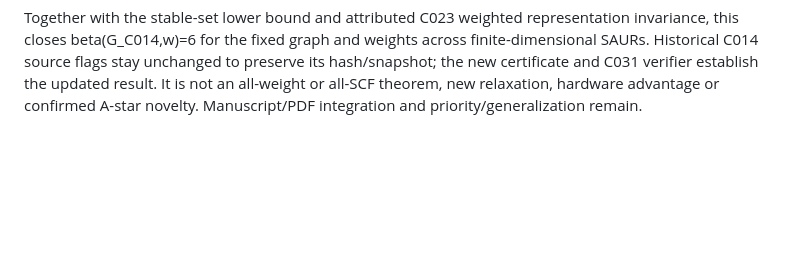
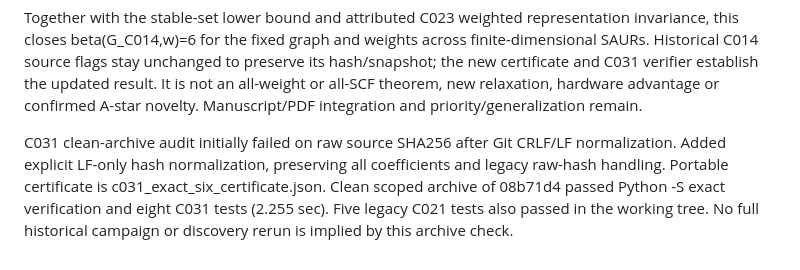
Before and after one commit to YaroslavPelekhov/Quantum, a Markdown page: experiments/pauli_fourth_moment_phase0/RESEARCH_CYCLE_LOG.md, the part around the change. GitHub-like rendering; blank space fills up the shorter version.

Commit message:
Record successful clean-archive verification of exact six

```diff
--- a/experiments/pauli_fourth_moment_phase0/RESEARCH_CYCLE_LOG.md
+++ b/experiments/pauli_fourth_moment_phase0/RESEARCH_CYCLE_LOG.md
@@ -1468,3 +1468,11 @@ flags stay unchanged to preserve its hash/snapshot; the new certificate
 and C031 verifier establish the updated result. It is not an all-weight
 or all-SCF theorem, new relaxation, hardware advantage or confirmed A-star
 novelty. Manuscript/PDF integration and priority/generalization remain.
+
+C031 clean-archive audit initially failed on raw source SHA256 after
+Git CRLF/LF normalization. Added explicit LF-only hash normalization,
+preserving all coefficients and legacy raw-hash handling. Portable
+certificate is c031_exact_six_certificate.json. Clean scoped archive of
+08b71d4 passed Python -S exact verification and eight C031 tests (2.255 sec).
+Five legacy C021 tests also passed in the working tree. No full historical
+campaign or discovery rerun is implied by this archive check.
```
Also changed, not shown: experiments/pauli_fourth_moment_phase0/C031_DIXON_GATE.md (+5 -0 lines), experiments/pauli_fourth_moment_phase0/LATEST_RESEARCH_RU.md (+3 -1 lines).
